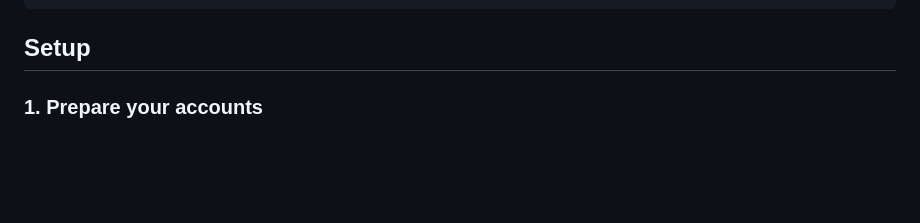
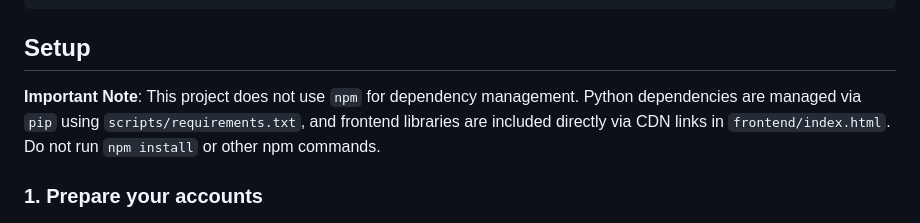
Before and after one commit to justinmurray87/healthsignal, a Markdown page: README.md, the part around the change. Rendered like a GitHub page; blank space fills up the shorter version.

Commit message:
Clarify dependency management in README

````diff
--- a/README.md
+++ b/README.md
@@ -63,6 +63,8 @@ services. A high‑level view:
 ```
 
 ## Setup
+
+**Important Note**: This project does not use `npm` for dependency management. Python dependencies are managed via `pip` using `scripts/requirements.txt`, and frontend libraries are included directly via CDN links in `frontend/index.html`. Do not run `npm install` or other npm commands.
 
 ### 1. Prepare your accounts
 
````
